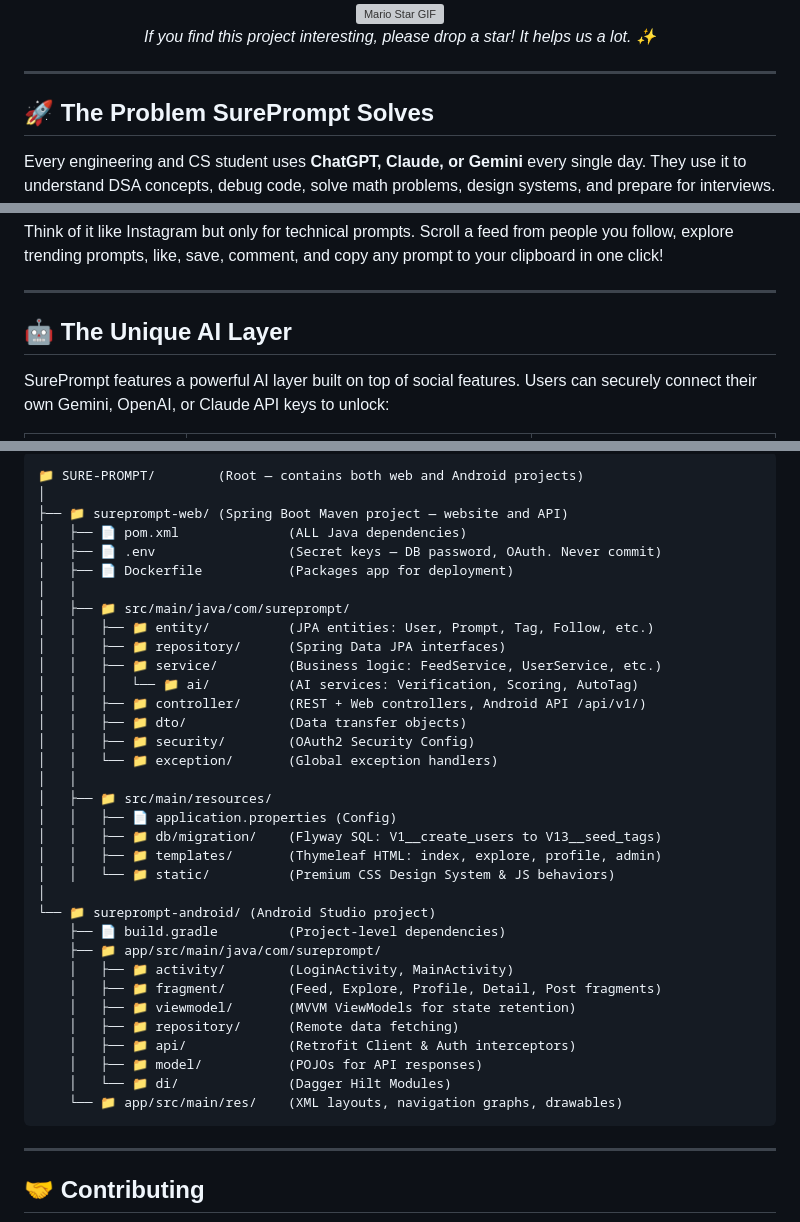
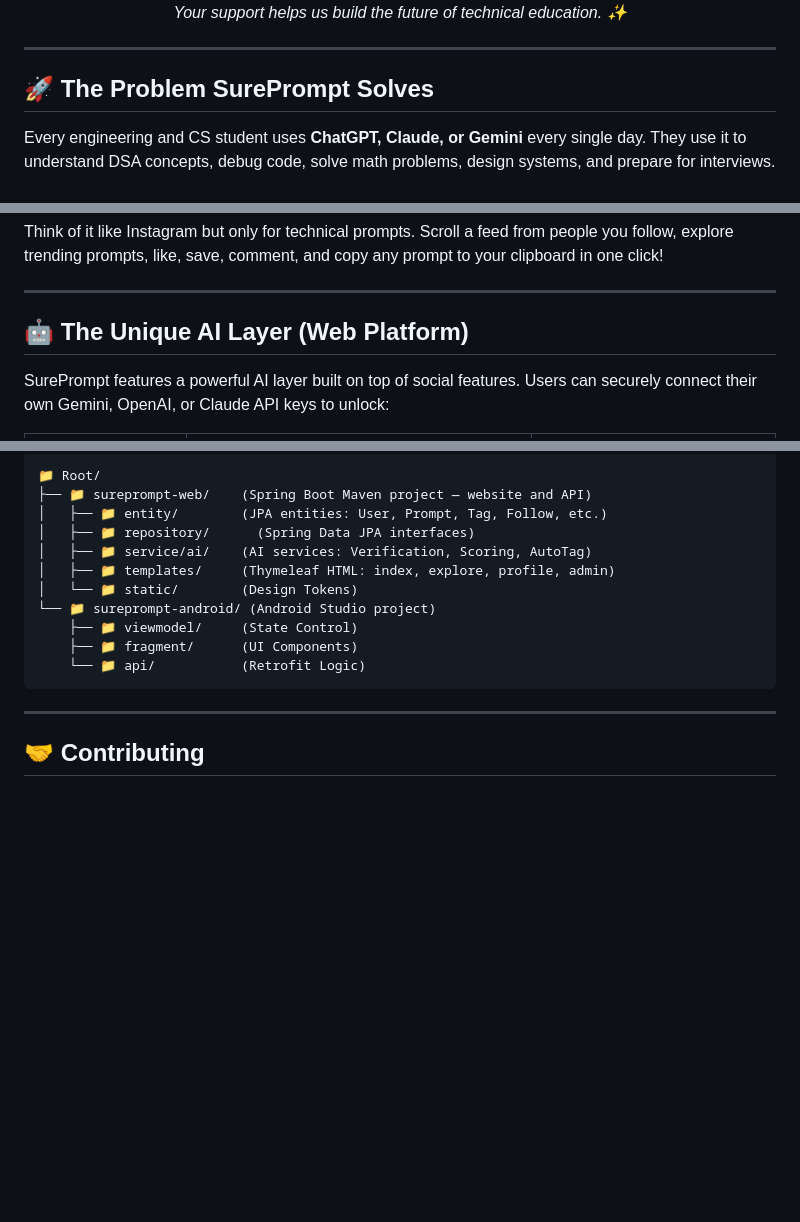
Before and after one commit to suresurya/SURE-PROMPT, a Markdown page: README.md, 3 parts joined by grey strips. Rendered like a GitHub page; folded sections open; blank space fills up the shorter version; grey boxes are pictures that could not be loaded.

````diff
--- a/README.md
+++ b/README.md
@@ -9,8 +14,7 @@
   </a>
+
   <br>
-  <img src="https://media1.tenor.com/m/DGSRu7GisIoAAAAC/emoji-emojis.gif" width="120" alt="Mario Star GIF">
-  <br>
-  <em>If you find this project interesting, please drop a star! It helps us a lot. ✨</em>
+  <em>Your support helps us build the future of technical education. ✨</em>
 </div>
 
 ---
@@ -39,7 +43,7 @@ Think of it like Instagram but only for technical prompts. Scroll a feed from pe
 
 ---
 
-## 🤖 The Unique AI Layer
+## 🤖 The Unique AI Layer (Web Platform)
 
 SurePrompt features a powerful AI layer built on top of social features. Users can securely connect their own Gemini, OpenAI, or Claude API keys to unlock:
 
@@ -79,36 +98,13 @@ This repository is a hybrid containing both the Spring Boot Web Application and
 ```text
-📁 SURE-PROMPT/        (Root — contains both web and Android projects)
-│
-├── 📁 sureprompt-web/ (Spring Boot Maven project — website and API)
-│   ├── 📄 pom.xml              (ALL Java dependencies)
-│   ├── 📄 .env                 (Secret keys — DB password, OAuth. Never commit)
-│   ├── 📄 Dockerfile           (Packages app for deployment)
-│   │
-│   ├── 📁 src/main/java/com/sureprompt/
-│   │   ├── 📁 entity/          (JPA entities: User, Prompt, Tag, Follow, etc.)
-│   │   ├── 📁 repository/      (Spring Data JPA interfaces)
-│   │   ├── 📁 service/         (Business logic: FeedService, UserService, etc.)
-│   │   │   └── 📁 ai/          (AI services: Verification, Scoring, AutoTag)
-│   │   ├── 📁 controller/      (REST + Web controllers, Android API /api/v1/)
-│   │   ├── 📁 dto/             (Data transfer objects)
-│   │   ├── 📁 security/        (OAuth2 Security Config)
-│   │   └── 📁 exception/       (Global exception handlers)
-│   │
-│   ├── 📁 src/main/resources/
-│   │   ├── 📄 application.properties (Config)
-│   │   ├── 📁 db/migration/    (Flyway SQL: V1__create_users to V13__seed_tags)
-│   │   ├── 📁 templates/       (Thymeleaf HTML: index, explore, profile, admin)
-│   │   └── 📁 static/          (Premium CSS Design System & JS behaviors)
-│
+📁 Root/
+├── 📁 sureprompt-web/    (Spring Boot Maven project — website and API)
+│   ├── 📁 entity/        (JPA entities: User, Prompt, Tag, Follow, etc.)
+│   ├── 📁 repository/      (Spring Data JPA interfaces)
+│   ├── 📁 service/ai/    (AI services: Verification, Scoring, AutoTag)
+│   ├── 📁 templates/     (Thymeleaf HTML: index, explore, profile, admin)
+│   └── 📁 static/        (Design Tokens)
 └── 📁 sureprompt-android/ (Android Studio project)
-    ├── 📄 build.gradle         (Project-level dependencies)
-    ├── 📁 app/src/main/java/com/sureprompt/
-    │   ├── 📁 activity/        (LoginActivity, MainActivity)
-    │   ├── 📁 fragment/        (Feed, Explore, Profile, Detail, Post fragments)
-    │   ├── 📁 viewmodel/       (MVVM ViewModels for state retention)
-    │   ├── 📁 repository/      (Remote data fetching)
-    │   ├── 📁 api/             (Retrofit Client & Auth interceptors)
-    │   ├── 📁 model/           (POJOs for API responses)
-    │   └── 📁 di/              (Dagger Hilt Modules)
-    └── 📁 app/src/main/res/    (XML layouts, navigation graphs, drawables)
+    ├── 📁 viewmodel/     (State Control)
+    ├── 📁 fragment/      (UI Components)
+    └── 📁 api/           (Retrofit Logic)
 ```
````
Also changed, not shown: other parts of README.md (+26 -5 lines).
